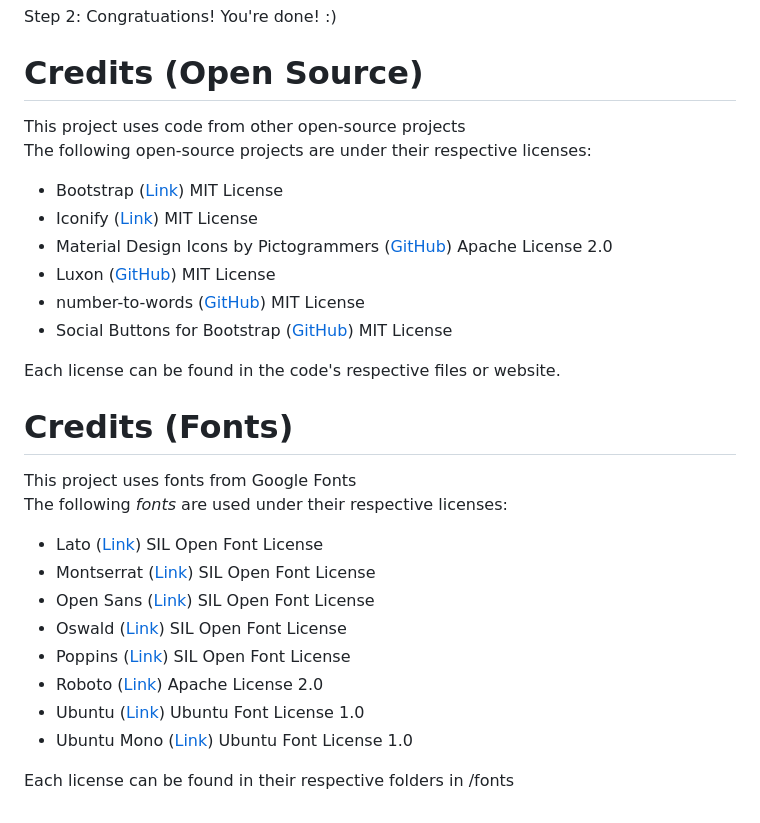
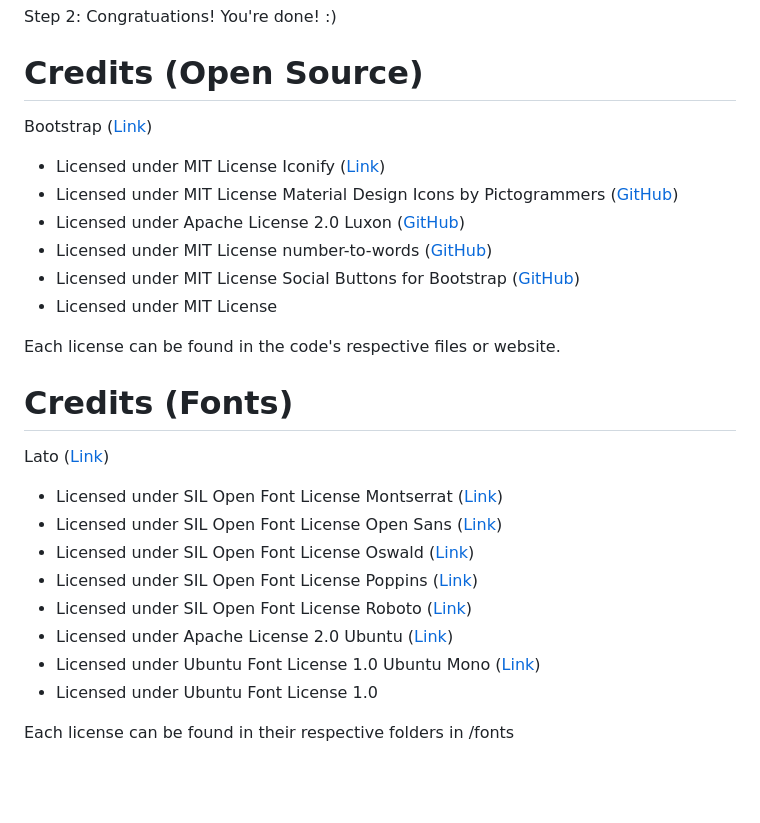
Before and after one commit to iKarTehFox/web-clock, a Markdown page: README.md, the part around the change. GitHub-like rendering; blank space fills up the shorter version.

Commit message:
Redo credits layout

```diff
--- a/README.md
+++ b/README.md
@@ -42,29 +42,39 @@
  Step 2: Congratuations! You're done! :)
 
 # Credits (Open Source)
- This project uses code from other open-source projects
- The following open-source projects are under their respective licenses:
 
- - Bootstrap ([Link](https://getbootstrap.com/)) MIT License
- - Iconify ([Link](https://iconify.design)) MIT License
- - Material Design Icons by Pictogrammers ([GitHub](https://github.com/Templarian/MaterialDesign)) Apache License 2.0
- - Luxon ([GitHub](https://github.com/moment/luxon)) MIT License
- - number-to-words ([GitHub](https://github.com/marlun78/number-to-words)) MIT License
- - Social Buttons for Bootstrap ([GitHub](https://github.com/lipis/bootstrap-social)) MIT License
+ Bootstrap ([Link](https://getbootstrap.com/))
+ - Licensed under MIT License
+ Iconify ([Link](https://iconify.design))
+ - Licensed under MIT License
+ Material Design Icons by Pictogrammers ([GitHub](https://github.com/Templarian/MaterialDesign))
+ - Licensed under Apache License 2.0
+ Luxon ([GitHub](https://github.com/moment/luxon))
+ - Licensed under MIT License
+ number-to-words ([GitHub](https://github.com/marlun78/number-to-words))
+ - Licensed under MIT License
+ Social Buttons for Bootstrap ([GitHub](https://github.com/lipis/bootstrap-social))
+ - Licensed under MIT License
 
  Each license can be found in the code's respective files or website.
 
 # Credits (Fonts)
- This project uses fonts from Google Fonts
- The following *fonts* are used under their respective licenses:
 
- - Lato ([Link](https://fonts.google.com/specimen/Lato)) SIL Open Font License
- - Montserrat ([Link](https://fonts.google.com/specimen/Montserrat)) SIL Open Font License
- - Open Sans ([Link](https://fonts.google.com/specimen/Open+Sans)) SIL Open Font License
- - Oswald ([Link](https://fonts.google.com/specimen/Oswald)) SIL Open Font License
- - Poppins ([Link](https://fonts.google.com/specimen/Poppins)) SIL Open Font License
- - Roboto ([Link](https://fonts.google.com/specimen/Roboto)) Apache License 2.0
- - Ubuntu ([Link](https://fonts.google.com/specimen/Ubuntu)) Ubuntu Font License 1.0
- - Ubuntu Mono ([Link](https://fonts.google.com/specimen/Ubuntu+Mono)) Ubuntu Font License 1.0
+ Lato ([Link](https://fonts.google.com/specimen/Lato))
+ - Licensed under SIL Open Font License
+ Montserrat ([Link](https://fonts.google.com/specimen/Montserrat))
+ - Licensed under SIL Open Font License
+ Open Sans ([Link](https://fonts.google.com/specimen/Open+Sans))
+ - Licensed under SIL Open Font License
+ Oswald ([Link](https://fonts.google.com/specimen/Oswald))
+ - Licensed under SIL Open Font License
+ Poppins ([Link](https://fonts.google.com/specimen/Poppins))
+ - Licensed under SIL Open Font License
+ Roboto ([Link](https://fonts.google.com/specimen/Roboto))
+ - Licensed under Apache License 2.0
+ Ubuntu ([Link](https://fonts.google.com/specimen/Ubuntu))
+ - Licensed under Ubuntu Font License 1.0
+ Ubuntu Mono ([Link](https://fonts.google.com/specimen/Ubuntu+Mono))
+ - Licensed under Ubuntu Font License 1.0
 
  Each license can be found in their respective folders in /fonts
```
